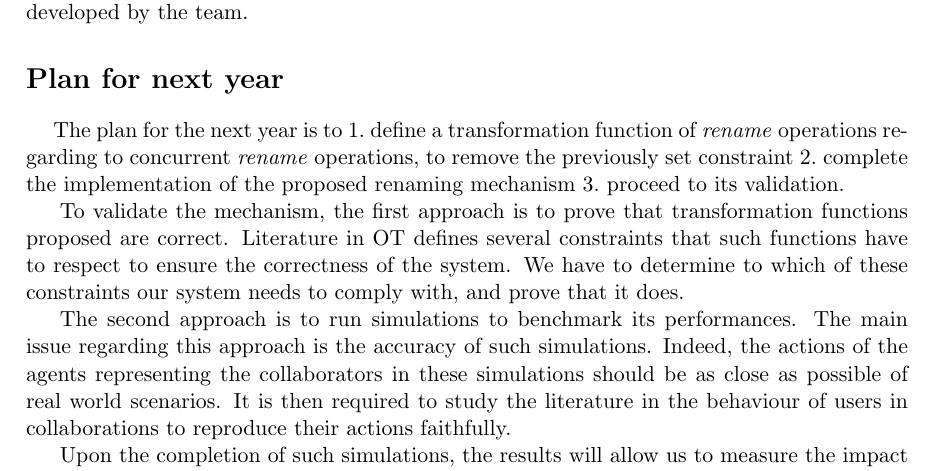
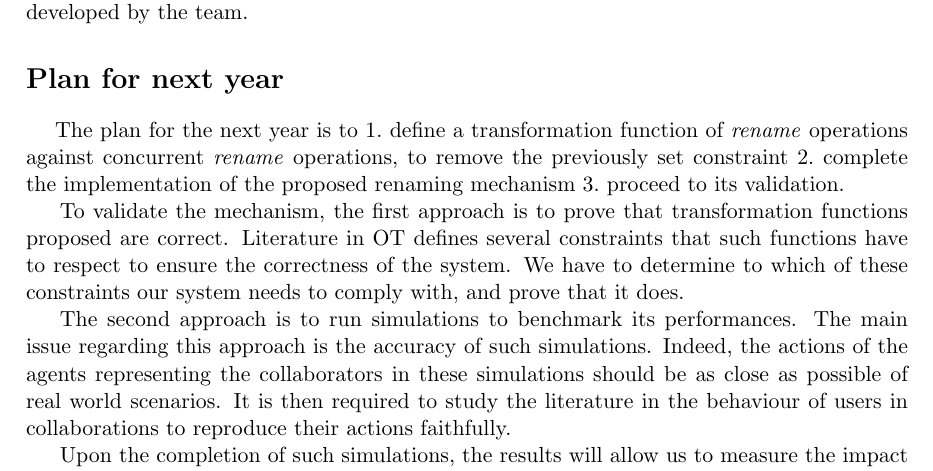
Before and after one commit to MatthieuNICOLAS/progress-report-2018, a LaTeX document (rapport-avancement 2018.tex): part of page 3 of 5, cut so that both start at the same text. Compiled offline with pdfLaTeX.

Commit message:
refactor(OT): Use 'against' instead of 'regarding to' when talking about transformations

```diff
--- a/rapport-avancement 2018.tex
+++ b/rapport-avancement 2018.tex
@@ -154,7 +154,7 @@ This mechanism is currently being implemented in \emph{MUTE}, the collaborative
 % Need to evaluate the contribution
 \hspace{1em} The plan for the next year is to
 \begin{enumerate*}
-    \item define a transformation function of \emph{rename} operations regarding to concurrent \emph{rename} operations, to remove the previously set constraint
+    \item define a transformation function of \emph{rename} operations against concurrent \emph{rename} operations, to remove the previously set constraint
     \item complete the implementation of the proposed renaming mechanism
     \item proceed to its validation.
 \end{enumerate*}
```
Also changed, not shown: rapport-avancement 2018.pdf, rapport-avancement 2018.tex (2 more changed lines).
